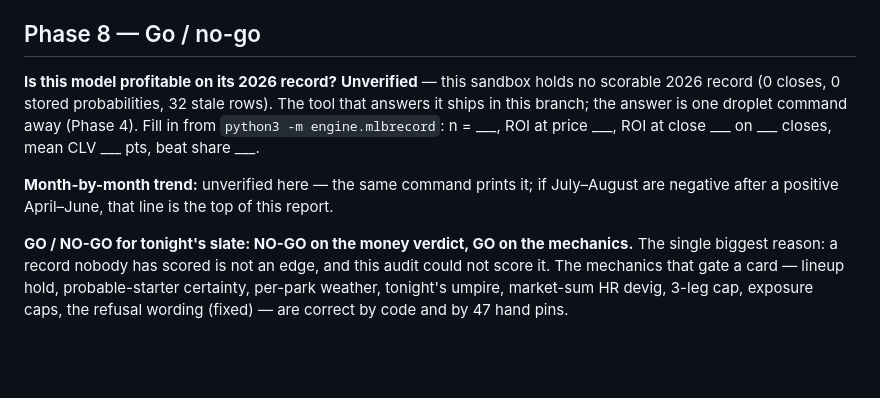
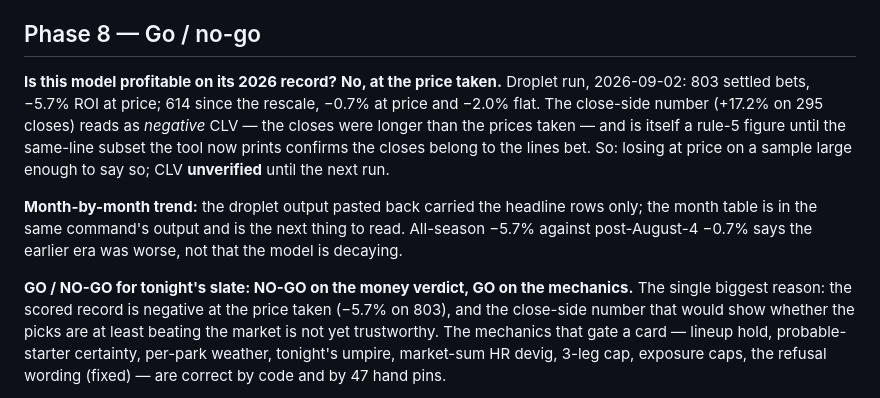
Before and after one commit to ethanlee1276/App, a Markdown page: MLB_READINESS.md, the part around one of its changes. Drawn GitHub-style; blank space fills up the shorter version.

```diff
--- a/MLB_READINESS.md
+++ b/MLB_READINESS.md
@@ -336,20 +364,25 @@ No threshold or weight was changed (rule 2). Nothing was removed
 
 ## Phase 8 — Go / no-go
 
-**Is this model profitable on its 2026 record?** **Unverified** — this
-sandbox holds no scorable 2026 record (0 closes, 0 stored probabilities,
-32 stale rows). The tool that answers it ships in this branch; the
-answer is one droplet command away (Phase 4). Fill in from
-`python3 -m engine.mlbrecord`: n = ___, ROI at price ___, ROI at close
-___ on ___ closes, mean CLV ___ pts, beat share ___.
+**Is this model profitable on its 2026 record?** **No, at the price
+taken.** Droplet run, 2026-09-02: 803 settled bets, −5.7% ROI at price;
+614 since the rescale, −0.7% at price and −2.0% flat. The close-side
+number (+17.2% on 295 closes) reads as *negative* CLV — the closes were
+longer than the prices taken — and is itself a rule-5 figure until the
+same-line subset the tool now prints confirms the closes belong to the
+lines bet. So: losing at price on a sample large enough to say so;
+CLV **unverified** until the next run.
 
-**Month-by-month trend:** unverified here — the same command prints it;
-if July–August are negative after a positive April–June, that line is
-the top of this report.
+**Month-by-month trend:** the droplet output pasted back carried the
+headline rows only; the month table is in the same command's output and
+is the next thing to read. All-season −5.7% against post-August-4 −0.7%
+says the earlier era was worse, not that the model is decaying.
 
 **GO / NO-GO for tonight's slate: NO-GO on the money verdict, GO on
-the mechanics.** The single biggest reason: a record nobody has scored
-is not an edge, and this audit could not score it. The mechanics that
+the mechanics.** The single biggest reason: the scored record is
+negative at the price taken (−5.7% on 803), and the close-side number
+that would show whether the picks are at least beating the market is
+not yet trustworthy. The mechanics that
 gate a card — lineup hold, probable-starter certainty, per-park weather,
 tonight's umpire, market-sum HR devig, 3-leg cap, exposure caps, the
 refusal wording (fixed) — are correct by code and by 47 hand pins.
```
Also changed, not shown: other parts of MLB_READINESS.md (+28 -0 lines).
